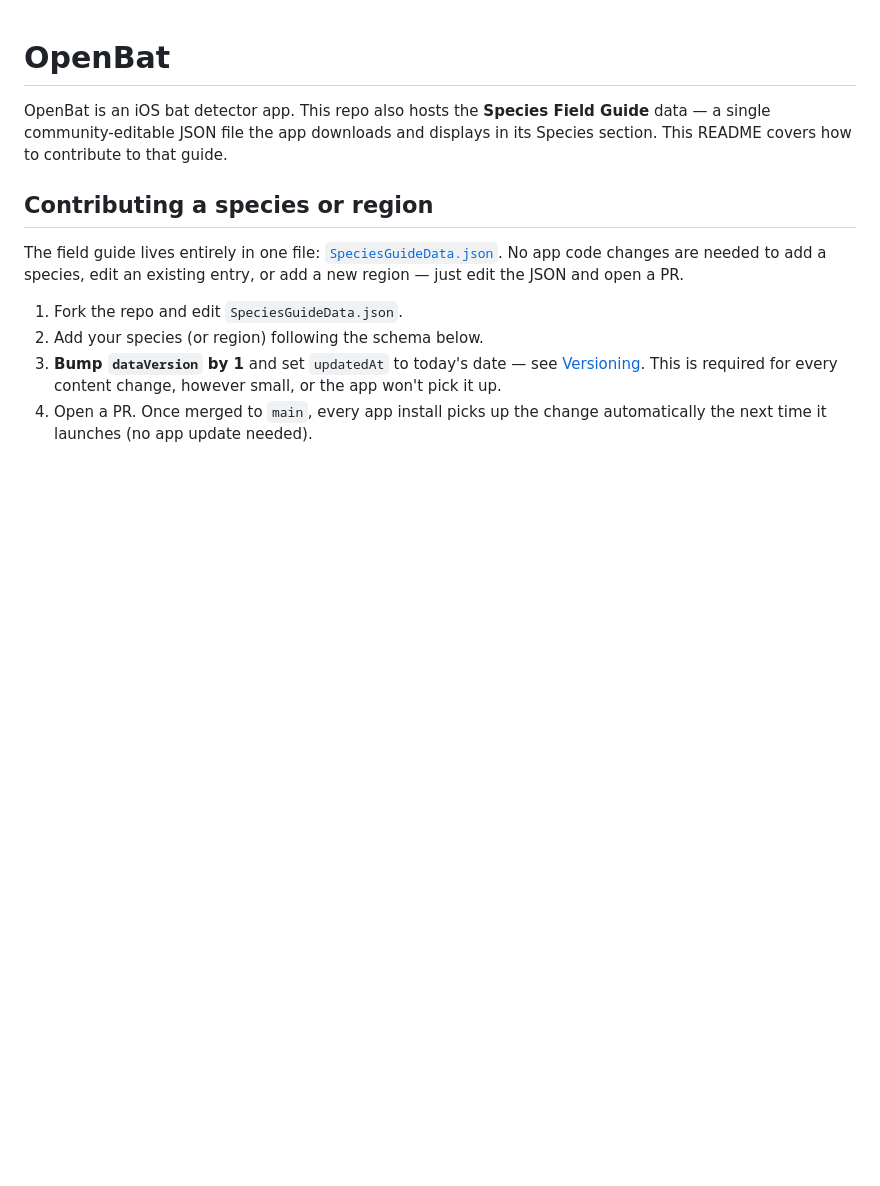
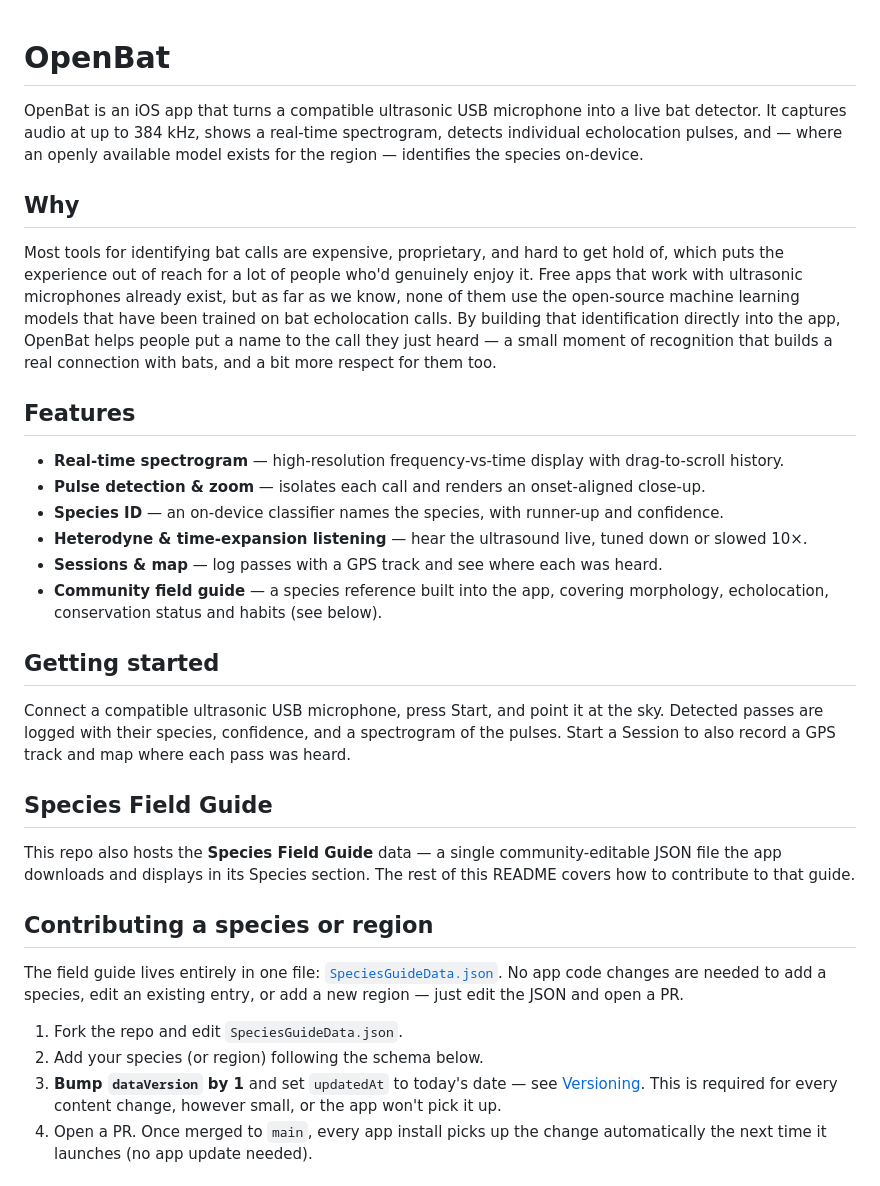
Before and after one commit to NiallxD/OpenBat, a Markdown page: README.md, the part around the change. Rendered like a GitHub page; blank space fills up the shorter version.

```diff
--- a/README.md
+++ b/README.md
@@ -1,9 +1,49 @@
 # OpenBat
 
-OpenBat is an iOS bat detector app. This repo also hosts the **Species Field
-Guide** data — a single community-editable JSON file the app downloads and
-displays in its Species section. This README covers how to contribute to
-that guide.
+OpenBat is an iOS app that turns a compatible ultrasonic USB microphone into
+a live bat detector. It captures audio at up to 384 kHz, shows a real-time
+spectrogram, detects individual echolocation pulses, and — where an openly
+available model exists for the region — identifies the species on-device.
+
+## Why
+
+Most tools for identifying bat calls are expensive, proprietary, and hard to
+get hold of, which puts the experience out of reach for a lot of people who'd
+genuinely enjoy it. Free apps that work with ultrasonic microphones already
+exist, but as far as we know, none of them use the open-source machine
+learning models that have been trained on bat echolocation calls. By building
+that identification directly into the app, OpenBat helps people put a name to
+the call they just heard — a small moment of recognition that builds a real
+connection with bats, and a bit more respect for them too.
+
+## Features
+
+- **Real-time spectrogram** — high-resolution frequency-vs-time display with
+  drag-to-scroll history.
+- **Pulse detection & zoom** — isolates each call and renders an
+  onset-aligned close-up.
+- **Species ID** — an on-device classifier names the species, with
+  runner-up and confidence.
+- **Heterodyne & time-expansion listening** — hear the ultrasound live,
+  tuned down or slowed 10×.
+- **Sessions & map** — log passes with a GPS track and see where each was
+  heard.
+- **Community field guide** — a species reference built into the app,
+  covering morphology, echolocation, conservation status and habits (see
+  below).
+
+## Getting started
+
+Connect a compatible ultrasonic USB microphone, press Start, and point it at
+the sky. Detected passes are logged with their species, confidence, and a
+spectrogram of the pulses. Start a Session to also record a GPS track and
+map where each pass was heard.
+
+## Species Field Guide
+
+This repo also hosts the **Species Field Guide** data — a single
+community-editable JSON file the app downloads and displays in its Species
+section. The rest of this README covers how to contribute to that guide.
 
 ## Contributing a species or region
 
```
